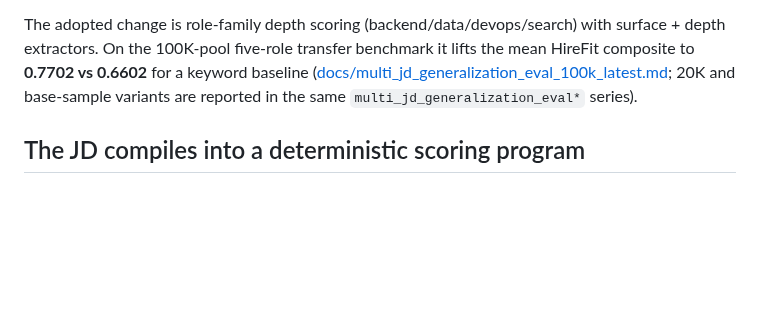
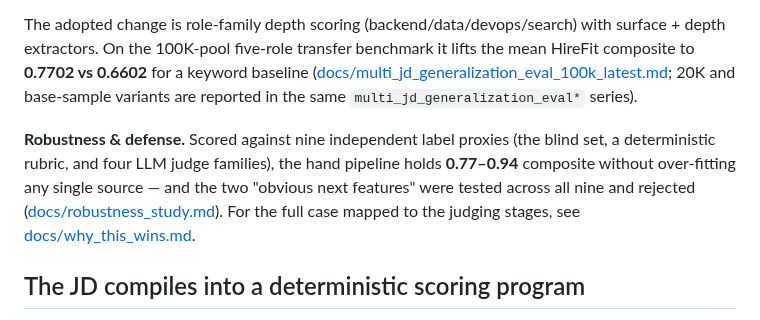
Before and after one commit to bansalbhunesh/redrob-hirefit-ranker, a Markdown page: README.md, the part around the change. Drawn GitHub-style; blank space fills up the shorter version.

Commit message:
docs(README): cross-link robustness study + why-this-wins defense

```diff
--- a/README.md
+++ b/README.md
@@ -262,6 +262,12 @@ either declined or adopted on the evidence:
 
 The adopted change is role-family depth scoring (backend/data/devops/search) with surface + depth extractors. On the 100K-pool five-role transfer benchmark it lifts the mean HireFit composite to **0.7702 vs 0.6602** for a keyword baseline ([docs/multi_jd_generalization_eval_100k_latest.md](docs/multi_jd_generalization_eval_100k_latest.md); 20K and base-sample variants are reported in the same `multi_jd_generalization_eval*` series).
 
+**Robustness & defense.** Scored against nine independent label proxies (the blind set, a
+deterministic rubric, and four LLM judge families), the hand pipeline holds **0.77–0.94**
+composite without over-fitting any single source — and the two "obvious next features" were
+tested across all nine and rejected ([docs/robustness_study.md](docs/robustness_study.md)). For
+the full case mapped to the judging stages, see [docs/why_this_wins.md](docs/why_this_wins.md).
+
 ## The JD compiles into a deterministic scoring program
 
 The ranker is not hard-coded to one job description. `rank.py --jd <file>` runs a
```
